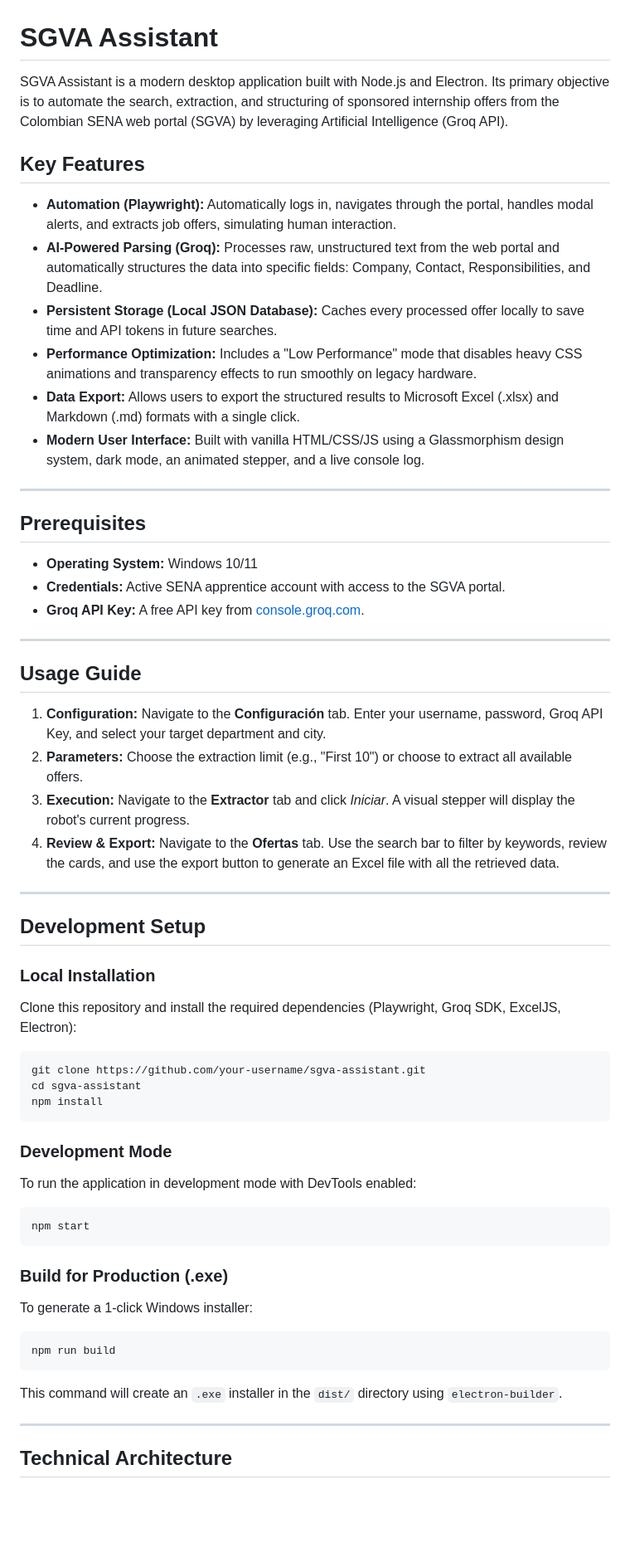
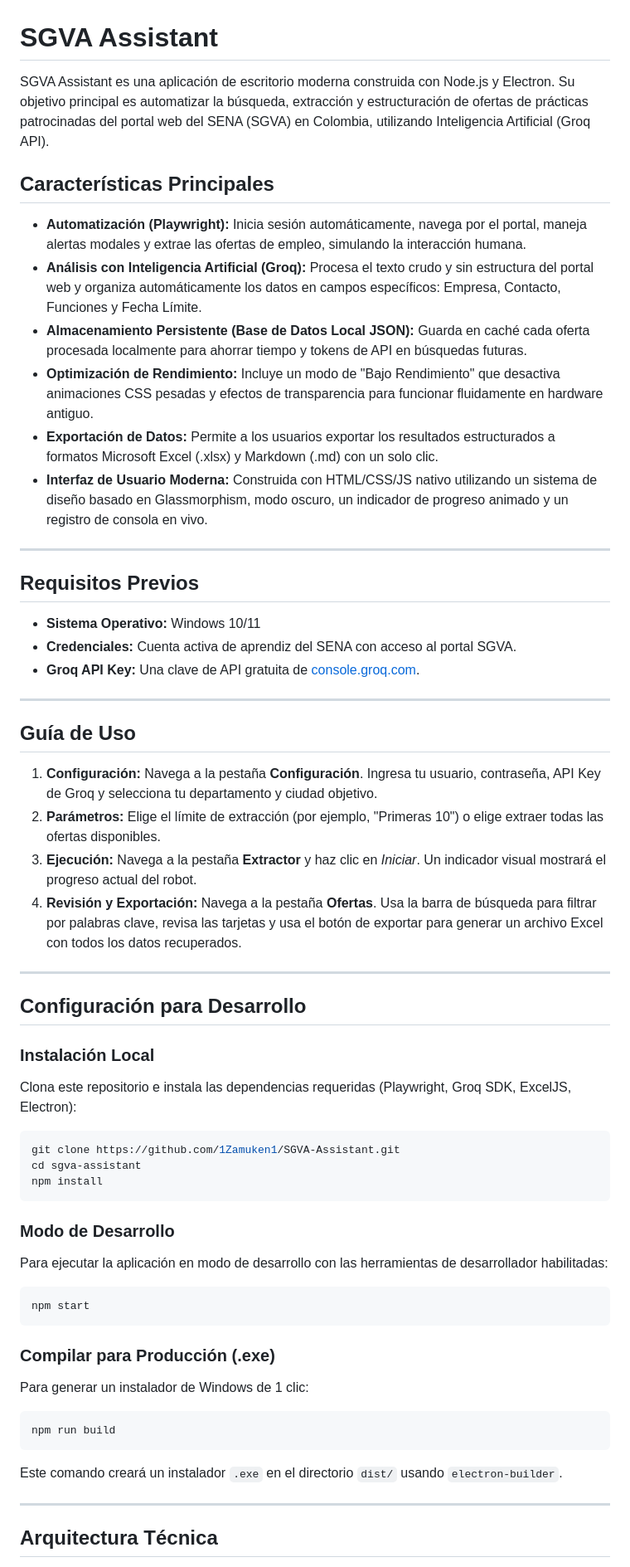
Before and after one commit to 1Zamuken1/SGVA-Assistant, a Markdown page: README.md, the part around one of its changes. Shown at 83% size. Drawn GitHub-style; blank space fills up the shorter version.

Commit message:
docs: traducir README a español y eliminar emojis

````diff
--- a/README.md
+++ b/README.md
@@ -1,59 +1,59 @@
 # SGVA Assistant
 
-SGVA Assistant is a modern desktop application built with Node.js and Electron. Its primary objective is to automate the search, extraction, and structuring of sponsored internship offers from the Colombian SENA web portal (SGVA) by leveraging Artificial Intelligence (Groq API).
+SGVA Assistant es una aplicación de escritorio moderna construida con Node.js y Electron. Su objetivo principal es automatizar la búsqueda, extracción y estructuración de ofertas de prácticas patrocinadas del portal web del SENA (SGVA) en Colombia, utilizando Inteligencia Artificial (Groq API).
 
-## Key Features
+## Características Principales
 
-- **Automation (Playwright):** Automatically logs in, navigates through the portal, handles modal alerts, and extracts job offers, simulating human interaction.
-- **AI-Powered Parsing (Groq):** Processes raw, unstructured text from the web portal and automatically structures the data into specific fields: Company, Contact, Responsibilities, and Deadline.
-- **Persistent Storage (Local JSON Database):** Caches every processed offer locally to save time and API tokens in future searches.
-- **Performance Optimization:** Includes a "Low Performance" mode that disables heavy CSS animations and transparency effects to run smoothly on legacy hardware.
-- **Data Export:** Allows users to export the structured results to Microsoft Excel (.xlsx) and Markdown (.md) formats with a single click.
-- **Modern User Interface:** Built with vanilla HTML/CSS/JS using a Glassmorphism design system, dark mode, an animated stepper, and a live console log.
+- **Automatización (Playwright):** Inicia sesión automáticamente, navega por el portal, maneja alertas modales y extrae las ofertas de empleo, simulando la interacción humana.
+- **Análisis con Inteligencia Artificial (Groq):** Procesa el texto crudo y sin estructura del portal web y organiza automáticamente los datos en campos específicos: Empresa, Contacto, Funciones y Fecha Límite.
+- **Almacenamiento Persistente (Base de Datos Local JSON):** Guarda en caché cada oferta procesada localmente para ahorrar tiempo y tokens de API en búsquedas futuras.
+- **Optimización de Rendimiento:** Incluye un modo de "Bajo Rendimiento" que desactiva animaciones CSS pesadas y efectos de transparencia para funcionar fluidamente en hardware antiguo.
+- **Exportación de Datos:** Permite a los usuarios exportar los resultados estructurados a formatos Microsoft Excel (.xlsx) y Markdown (.md) con un solo clic.
+- **Interfaz de Usuario Moderna:** Construida con HTML/CSS/JS nativo utilizando un sistema de diseño basado en Glassmorphism, modo oscuro, un indicador de progreso animado y un registro de consola en vivo.
 
 ---
 
-## Prerequisites
+## Requisitos Previos
 
-- **Operating System:** Windows 10/11
-- **Credentials:** Active SENA apprentice account with access to the SGVA portal.
-- **Groq API Key:** A free API key from [console.groq.com](https://console.groq.com/).
+- **Sistema Operativo:** Windows 10/11
+- **Credenciales:** Cuenta activa de aprendiz del SENA con acceso al portal SGVA.
+- **Groq API Key:** Una clave de API gratuita de [console.groq.com](https://console.groq.com/).
 
 ---
 
-## Usage Guide
+## Guía de Uso
 
-1. **Configuration:** Navigate to the **Configuración** tab. Enter your username, password, Groq API Key, and select your target department and city.
-2. **Parameters:** Choose the extraction limit (e.g., "First 10") or choose to extract all available offers.
-3. **Execution:** Navigate to the **Extractor** tab and click *Iniciar*. A visual stepper will display the robot's current progress.
-4. **Review & Export:** Navigate to the **Ofertas** tab. Use the search bar to filter by keywords, review the cards, and use the export button to generate an Excel file with all the retrieved data.
+1. **Configuración:** Navega a la pestaña **Configuración**. Ingresa tu usuario, contraseña, API Key de Groq y selecciona tu departamento y ciudad objetivo.
+2. **Parámetros:** Elige el límite de extracción (por ejemplo, "Primeras 10") o elige extraer todas las ofertas disponibles.
+3. **Ejecución:** Navega a la pestaña **Extractor** y haz clic en *Iniciar*. Un indicador visual mostrará el progreso actual del robot.
+4. **Revisión y Exportación:** Navega a la pestaña **Ofertas**. Usa la barra de búsqueda para filtrar por palabras clave, revisa las tarjetas y usa el botón de exportar para generar un archivo Excel con todos los datos recuperados.
 
 ---
 
-## Development Setup
+## Configuración para Desarrollo
 
-### Local Installation
-Clone this repository and install the required dependencies (Playwright, Groq SDK, ExcelJS, Electron):
+### Instalación Local
+Clona este repositorio e instala las dependencias requeridas (Playwright, Groq SDK, ExcelJS, Electron):
 ```bash
-git clone https://github.com/your-username/sgva-assistant.git
+git clone https://github.com/1Zamuken1/SGVA-Assistant.git
 cd sgva-assistant
 npm install
 ```
 
-### Development Mode
-To run the application in development mode with DevTools enabled:
+### Modo de Desarrollo
+Para ejecutar la aplicación en modo de desarrollo con las herramientas de desarrollador habilitadas:
 ```bash
 npm start
 ```
 
-### Build for Production (.exe)
-To generate a 1-click Windows installer:
+### Compilar para Producción (.exe)
+Para generar un instalador de Windows de 1 clic:
 ```bash
 npm run build
 ```
-This command will create an `.exe` installer in the `dist/` directory using `electron-builder`.
+Este comando creará un instalador `.exe` en el directorio `dist/` usando `electron-builder`.
 
 ---
 
-## Technical Architecture
+## Arquitectura Técnica
 
````
Also changed, not shown: other parts of README.md (+7 -7 lines).
